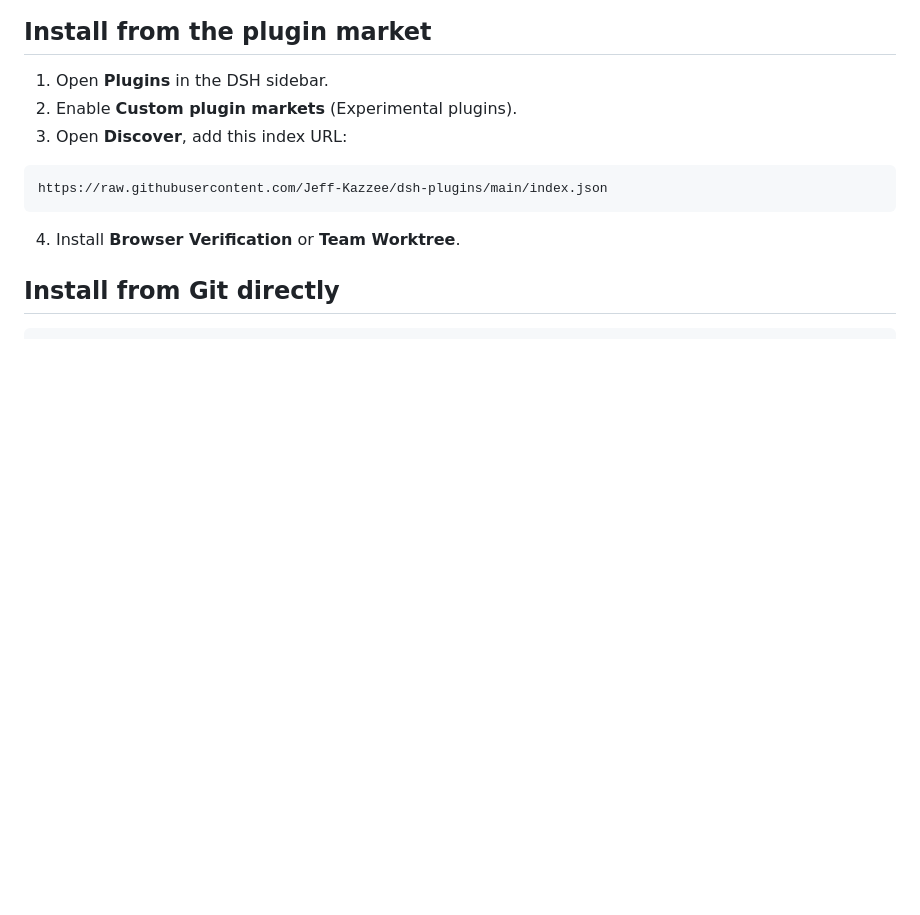
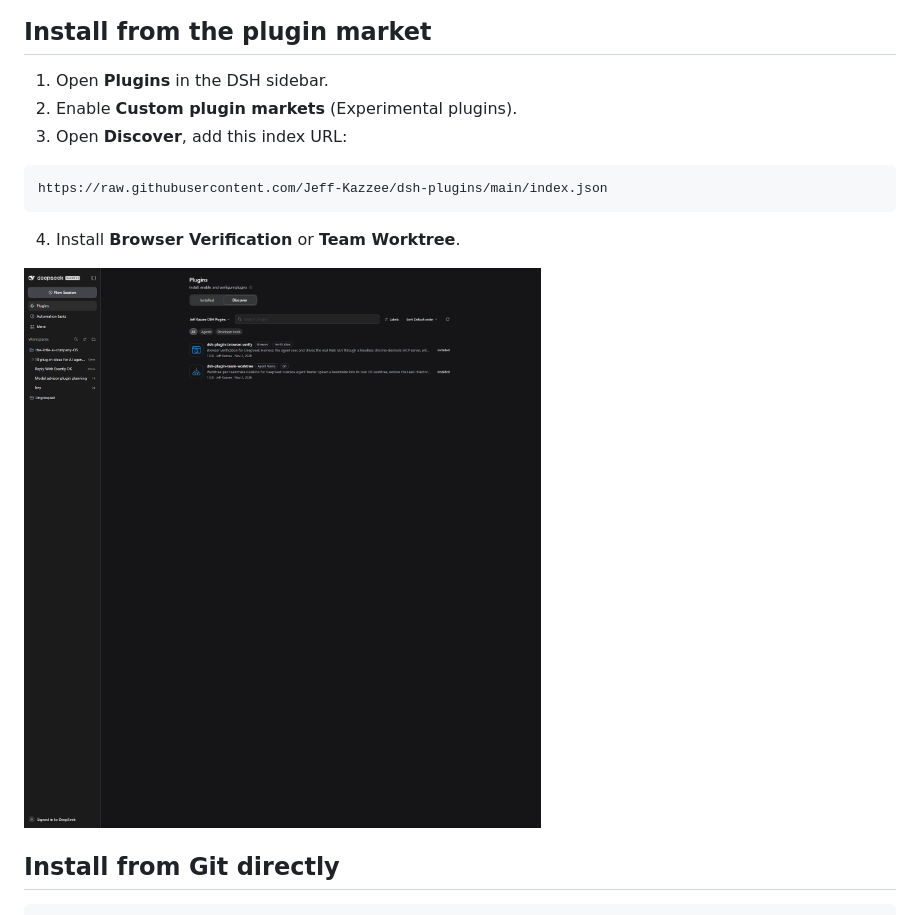
Before and after one commit to Jeff-Kazzee/dsh-plugins, a Markdown page: README.md, the part around the change. Rendered like a GitHub page; pictures changed too: assets/discover.png (added); blank space fills up the shorter version.

Commit message:
docs: add Discover screenshot to install section

````diff
--- a/README.md
+++ b/README.md
@@ -22,6 +22,8 @@ https://raw.githubusercontent.com/Jeff-Kazzee/dsh-plugins/main/index.json
 ```
 
 4. Install **Browser Verification** or **Team Worktree**.
+
+![The Discover tab listing both plugins from this index](assets/discover.png)
 
 ## Install from Git directly
 
````
Also changed, not shown: 1 other file.
